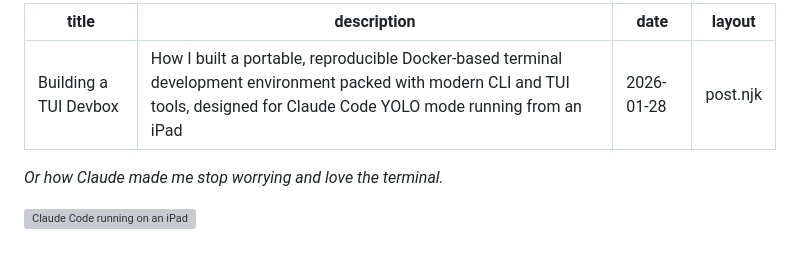
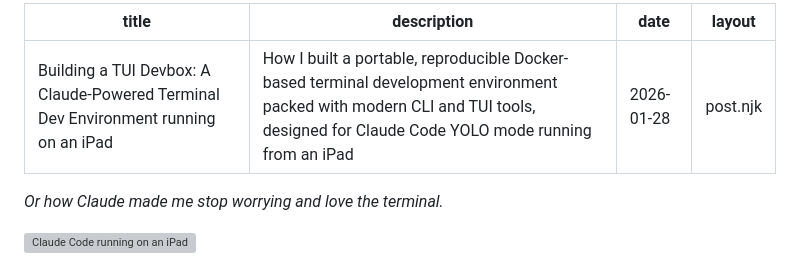
Before and after one commit to BrettKinny/BrettKinny.github.io, a Markdown page: src/posts/tui-devbox.md, the part around the change. Drawn GitHub-style; grey boxes are pictures that could not be loaded.

Commit message:
Revert "Simplify tui-devbox blog post title"
This reverts commit d8b6105e3609874be535648af8792f2440654c12.

```diff
--- a/src/posts/tui-devbox.md
+++ b/src/posts/tui-devbox.md
@@ -1,5 +1,5 @@
 ---
-title: "Building a TUI Devbox"
+title: "Building a TUI Devbox: A Claude-Powered Terminal Dev Environment running on an iPad"
 description: "How I built a portable, reproducible Docker-based terminal development environment packed with modern CLI and TUI tools, designed for Claude Code YOLO mode running from an iPad"
 date: 2026-01-28
 layout: post.njk
```
